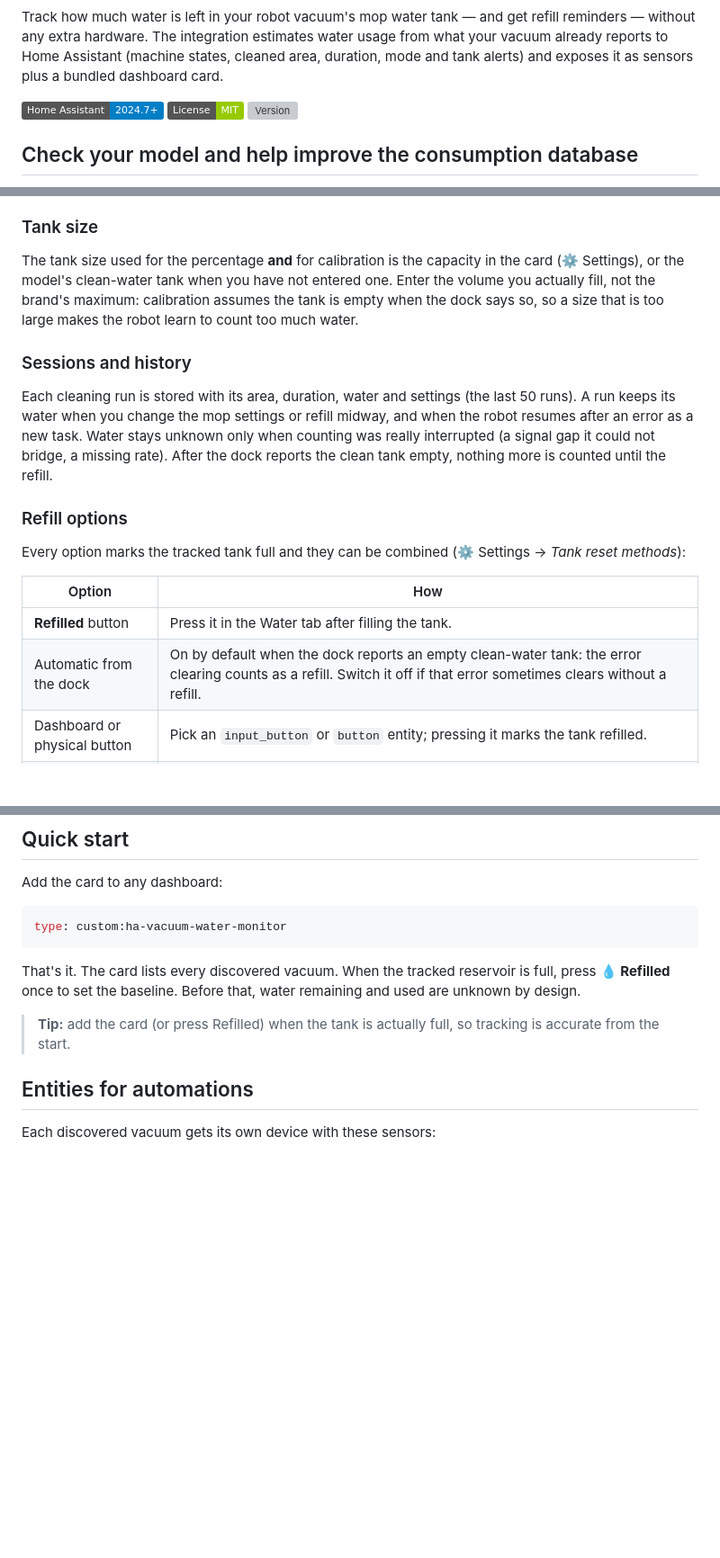
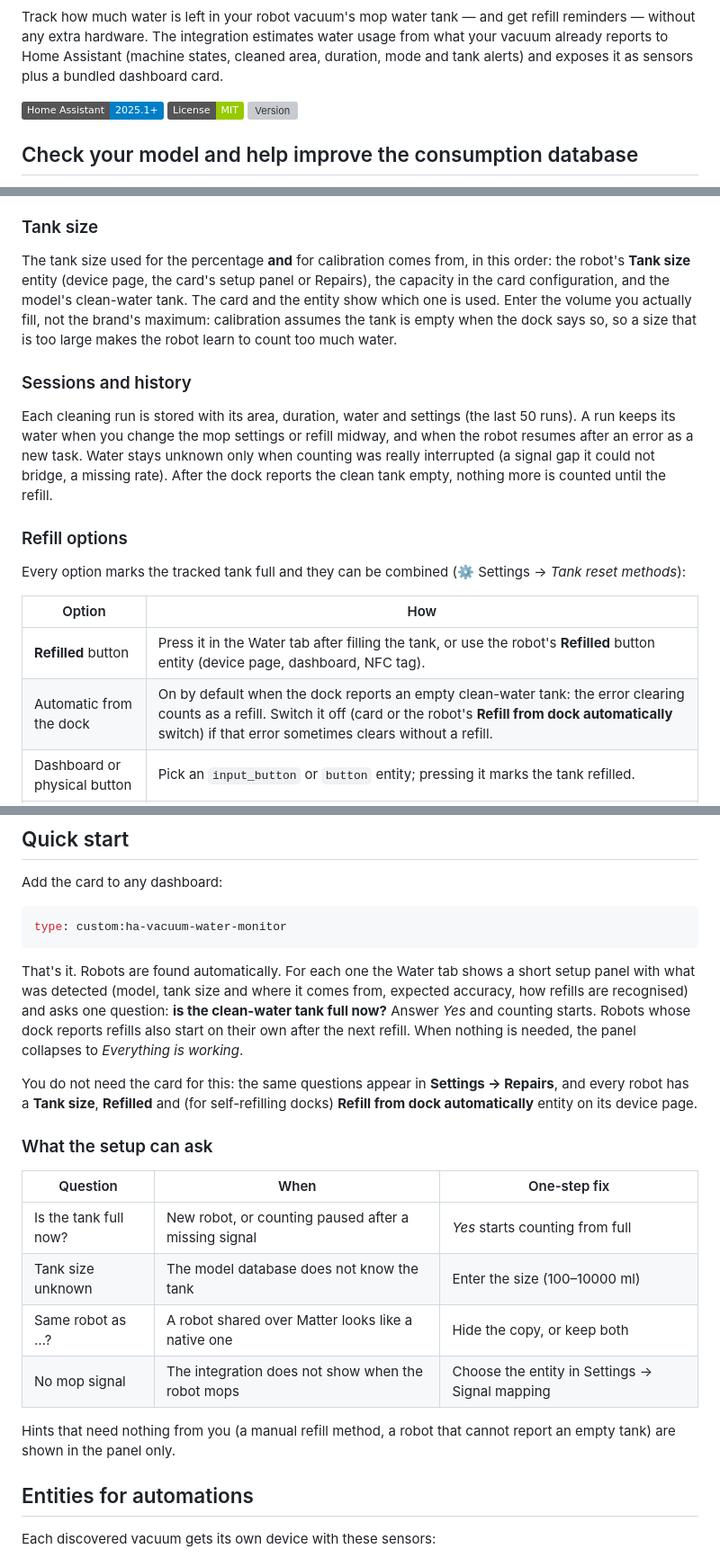
Before and after one commit to MacSiem/ha-vacuum-water-monitor, a Markdown page: README.md, 3 parts joined by grey strips. Shown at 90% size. Drawn GitHub-style; badges without logos; blank space fills up the shorter version; grey boxes are pictures that could not be loaded.

````diff
--- a/README.md
+++ b/README.md
@@ -8,7 +8,7 @@ your vacuum already reports to Home Assistant (machine states, cleaned area, dur
 mode and tank alerts) and exposes
 it as sensors plus a bundled dashboard card.
 
-[![Home Assistant](https://img.shields.io/badge/Home%20Assistant-2024.7+-blue.svg?logo=homeassistant)](https://www.home-assistant.io/) [![License](https://img.shields.io/badge/License-MIT-green.svg)](LICENSE) [![Version](https://img.shields.io/github/v/release/MacSiem/ha-vacuum-water-monitor)](https://github.com/MacSiem/ha-vacuum-water-monitor/releases)
+[![Home Assistant](https://img.shields.io/badge/Home%20Assistant-2025.1+-blue.svg?logo=homeassistant)](https://www.home-assistant.io/) [![License](https://img.shields.io/badge/License-MIT-green.svg)](LICENSE) [![Version](https://img.shields.io/github/v/release/MacSiem/ha-vacuum-water-monitor)](https://github.com/MacSiem/ha-vacuum-water-monitor/releases)
 
 ## Check your model and help improve the consumption database
 
@@ -76,10 +76,12 @@ calibration sample.
 
 ### Tank size
 
-The tank size used for the percentage **and** for calibration is the capacity in the card
-(⚙️ Settings), or the model's clean-water tank when you have not entered one. Enter the
-volume you actually fill, not the brand's maximum: calibration assumes the tank is empty when
-the dock says so, so a size that is too large makes the robot learn to count too much water.
+The tank size used for the percentage **and** for calibration comes from, in this order: the
+robot's **Tank size** entity (device page, the card's setup panel or Repairs), the capacity in
+the card configuration, and the model's clean-water tank. The card and the entity show which
+one is used. Enter the volume you actually fill, not the brand's maximum: calibration assumes
+the tank is empty when the dock says so, so a size that is too large makes the robot learn to
+count too much water.
 
 ### Sessions and history
 
@@ -96,8 +98,8 @@ methods*):
 
 | Option | How |
 |---|---|
-| **Refilled** button | Press it in the Water tab after filling the tank. |
-| Automatic from the dock | On by default when the dock reports an empty clean-water tank: the error clearing counts as a refill. Switch it off if that error sometimes clears without a refill. |
+| **Refilled** button | Press it in the Water tab after filling the tank, or use the robot's **Refilled** button entity (device page, dashboard, NFC tag). |
+| Automatic from the dock | On by default when the dock reports an empty clean-water tank: the error clearing counts as a refill. Switch it off (card or the robot's **Refill from dock automatically** switch) if that error sometimes clears without a refill. |
 | Dashboard or physical button | Pick an `input_button` or `button` entity; pressing it marks the tank refilled. |
 | Tank lid or door sensor | Pick a contact sensor; closing it counts as a full refill. |
 | Automation or script | Call `ha_vacuum_water_monitor.mark_refilled` with the vacuum as target. |
@@ -244,12 +246,27 @@ Add the card to any dashboard:
 type: custom:ha-vacuum-water-monitor
 ```
 
-That's it. The card lists every discovered vacuum. When the tracked reservoir is full,
-press **💧 Refilled** once to set the baseline. Before that, water remaining and used are
-unknown by design.
+That's it. Robots are found automatically. For each one the Water tab shows a short setup
+panel with what was detected (model, tank size and where it comes from, expected accuracy,
+how refills are recognised) and asks one question: **is the clean-water tank full now?**
+Answer *Yes* and counting starts. Robots whose dock reports refills also start on their own
+after the next refill. When nothing is needed, the panel collapses to *Everything is working*.
 
-> **Tip:** add the card (or press Refilled) when the tank is actually full, so tracking is
-> accurate from the start.
+You do not need the card for this: the same questions appear in **Settings → Repairs**, and
+every robot has a **Tank size**, **Refilled** and (for self-refilling docks) **Refill from dock
+automatically** entity on its device page.
+
+### What the setup can ask
+
+| Question | When | One-step fix |
+|---|---|---|
+| Is the tank full now? | New robot, or counting paused after a missing signal | *Yes* starts counting from full |
+| Tank size unknown | The model database does not know the tank | Enter the size (100–10000 ml) |
+| Same robot as …? | A robot shared over Matter looks like a native one | Hide the copy, or keep both |
+| No mop signal | The integration does not show when the robot mops | Choose the entity in Settings → Signal mapping |
+
+Hints that need nothing from you (a manual refill method, a robot that cannot report an empty
+tank) are shown in the panel only.
 
 ## Entities for automations
 
````
Also changed, not shown: other parts of README.md (+17 -1 lines), CHANGELOG.md (+33 -0 lines).
